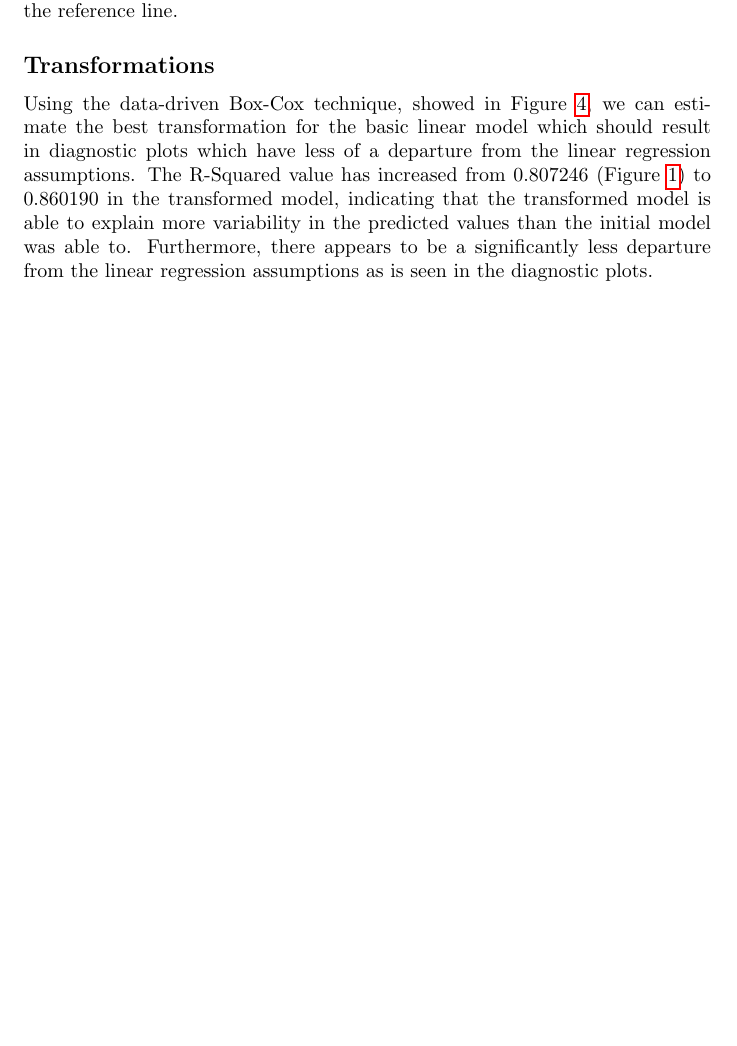
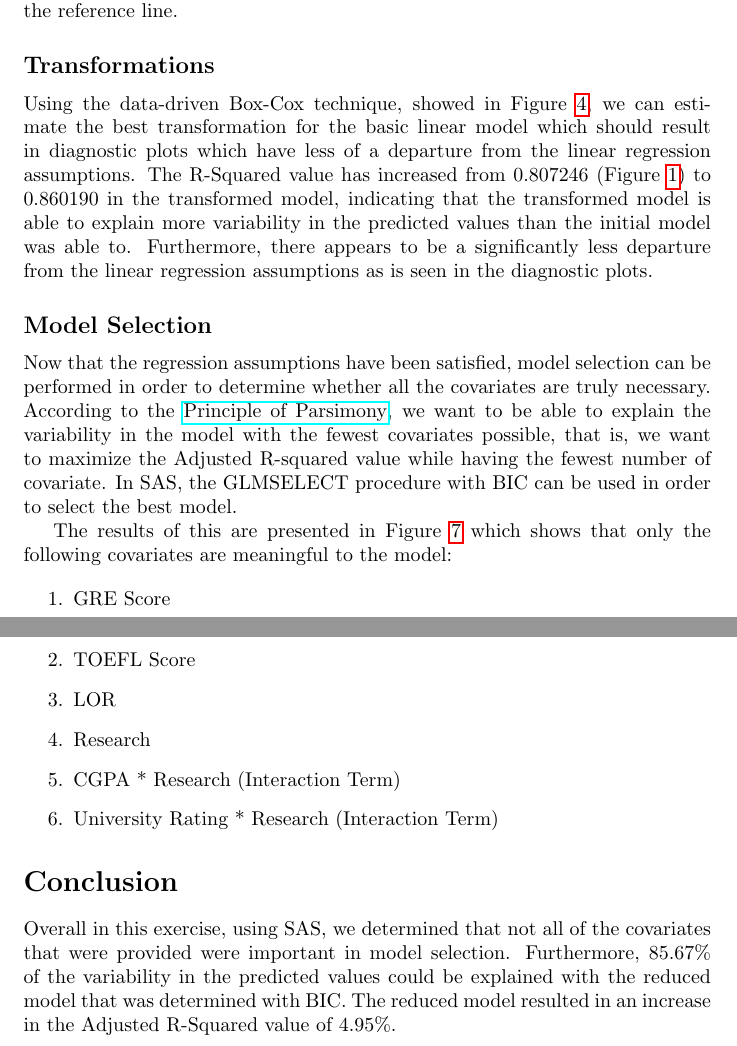
Before and after one commit to ChinmaySheth/Predicting-Admissions, a LaTeX document (LaTeX/Predicting_Admissions_Report.tex): part of page 2 of 7 before the commit and two parts of pages 2 and 3 of 9 after it, the two joined at a grey line, cut so that both start at the same text, the shorter picture padded with empty space. Compiled offline with pdfLaTeX.

Commit message:
Adding variable selection

```diff
--- a/LaTeX/Predicting_Admissions_Report.tex
+++ b/LaTeX/Predicting_Admissions_Report.tex
@@ -52,8 +52,29 @@ In the diagnostic plots from Figure \ref{fig:basicmodeldiagnostics} there is a d
 \subsection*{Transformations}
 Using the data-driven Box-Cox technique, showed in Figure \ref{fig:boxcoxanalysis}, we can estimate the best transformation for the basic linear model which should result in diagnostic plots which have less of a departure from the linear regression assumptions. The R-Squared value has increased from 0.807246 (Figure \ref{fig:basicmodeloutput}) to 0.860190 in the transformed model, indicating that the transformed model is able to explain more variability in the predicted values than the initial model was able to. Furthermore, there appears to be a significantly less departure from the linear regression assumptions as is seen in the diagnostic plots.
 
+\subsection*{Model Selection}
 
-\begin{figure}
+Now that the regression assumptions have been satisfied, model selection can be performed in order to determine whether all the covariates are truly necessary. According to the \href{https://www.oxfordreference.com/view/10.1093/oi/authority.20110803100346221}{Principle of Parsimony}, we want to be able to explain the variability in the model with the fewest covariates possible, that is, we want to maximize the Adjusted R-squared value while having the fewest number of covariate. In SAS, the GLMSELECT procedure with BIC can be used in order to select the best model.
+
+The results of this are presented in Figure \ref{fig:bic} which shows that only the following covariates are meaningful to the model:
+
+\begin{enumerate}
+
+\item GRE Score
+\item TOEFL Score
+\item LOR
+\item Research
+\item CGPA * Research (Interaction Term)
+\item University Rating * Research (Interaction Term)
+
+\end{enumerate}
+
+\section*{Conclusion}
+
+Overall in this exercise, using SAS, we determined that not all of the covariates that were provided were important in model selection. Furthermore, 85.67\% of the variability in the predicted values could be explained with the reduced model that was determined with BIC. The reduced model resulted in an increase in the Adjusted R-Squared value of 4.95\%.
+
+\newpage
+\begin{figure}[h!]
 \includegraphics[scale=1]{basic_model_output.png}
 \caption{Basic model output}
 \label{fig:basicmodeloutput}
```
Also changed, not shown: LaTeX/Images/bic.png (added), LaTeX/Predicting_Admissions_Report.pdf, LaTeX/Predicting_Admissions_Report.tex (10 more changed lines), 3 other files.
